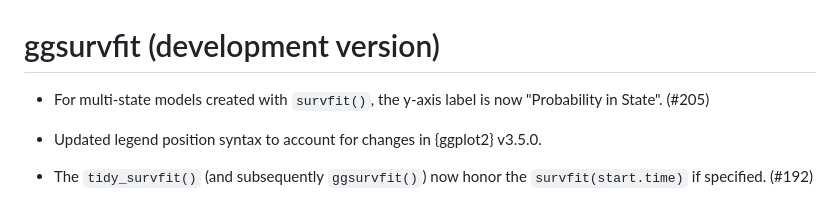
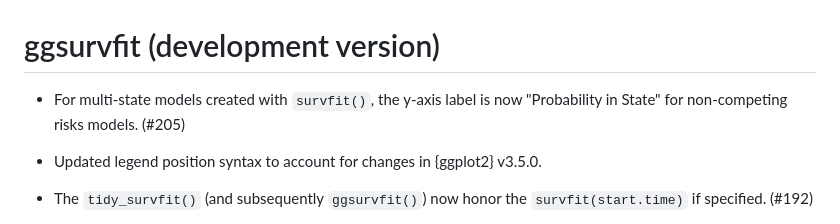
Before and after one commit to pharmaverse/ggsurvfit, a Markdown page: NEWS.md, the part around the change. Drawn GitHub-style.

```diff
--- a/NEWS.md
+++ b/NEWS.md
@@ -1,6 +1,6 @@
 # ggsurvfit (development version)
 
-* For multi-state models created with `survfit()`, the y-axis label is now "Probability in State". (#205)
+* For multi-state models created with `survfit()`, the y-axis label is now "Probability in State" for non-competing risks models. (#205)
 
 * Updated legend position syntax to account for changes in {ggplot2} v3.5.0.
 
```
